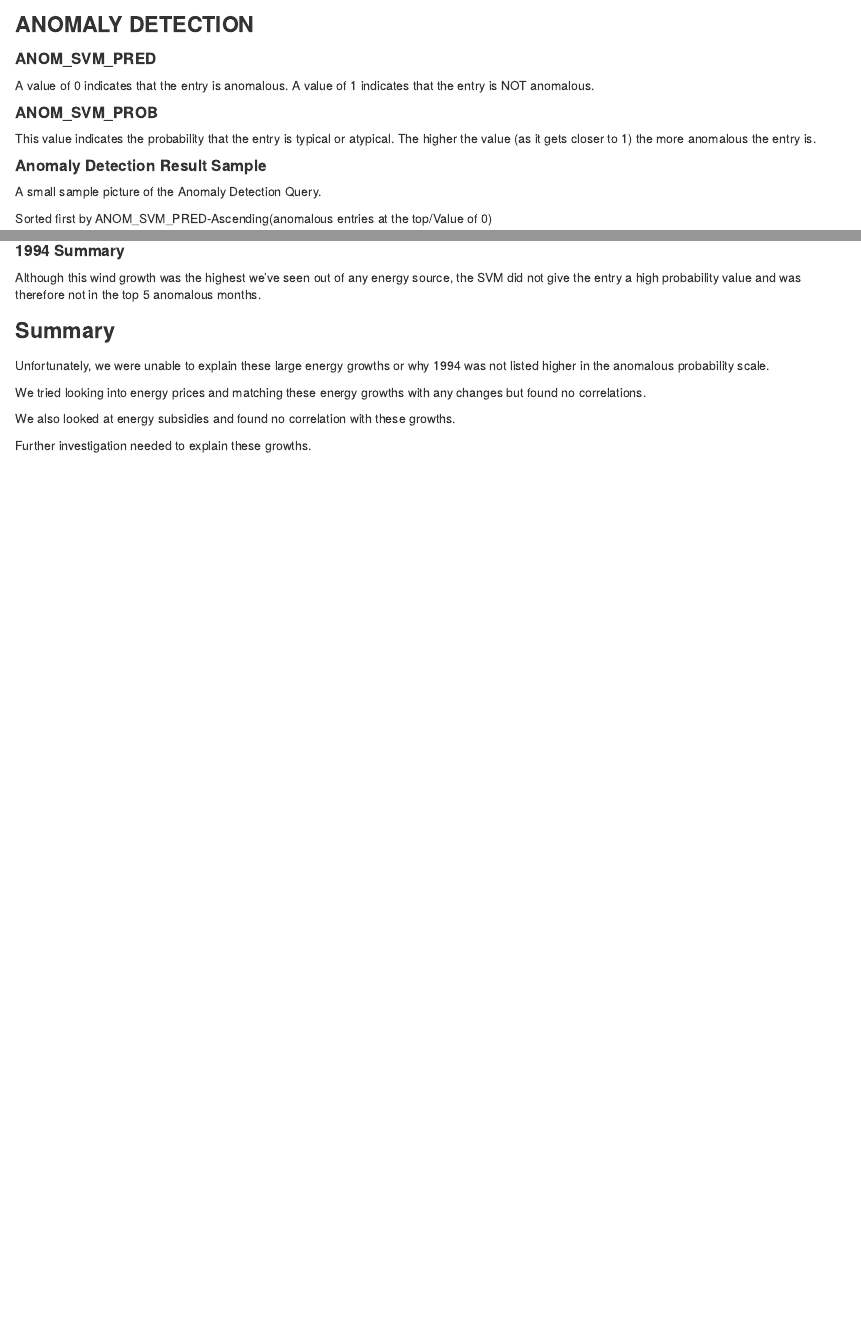
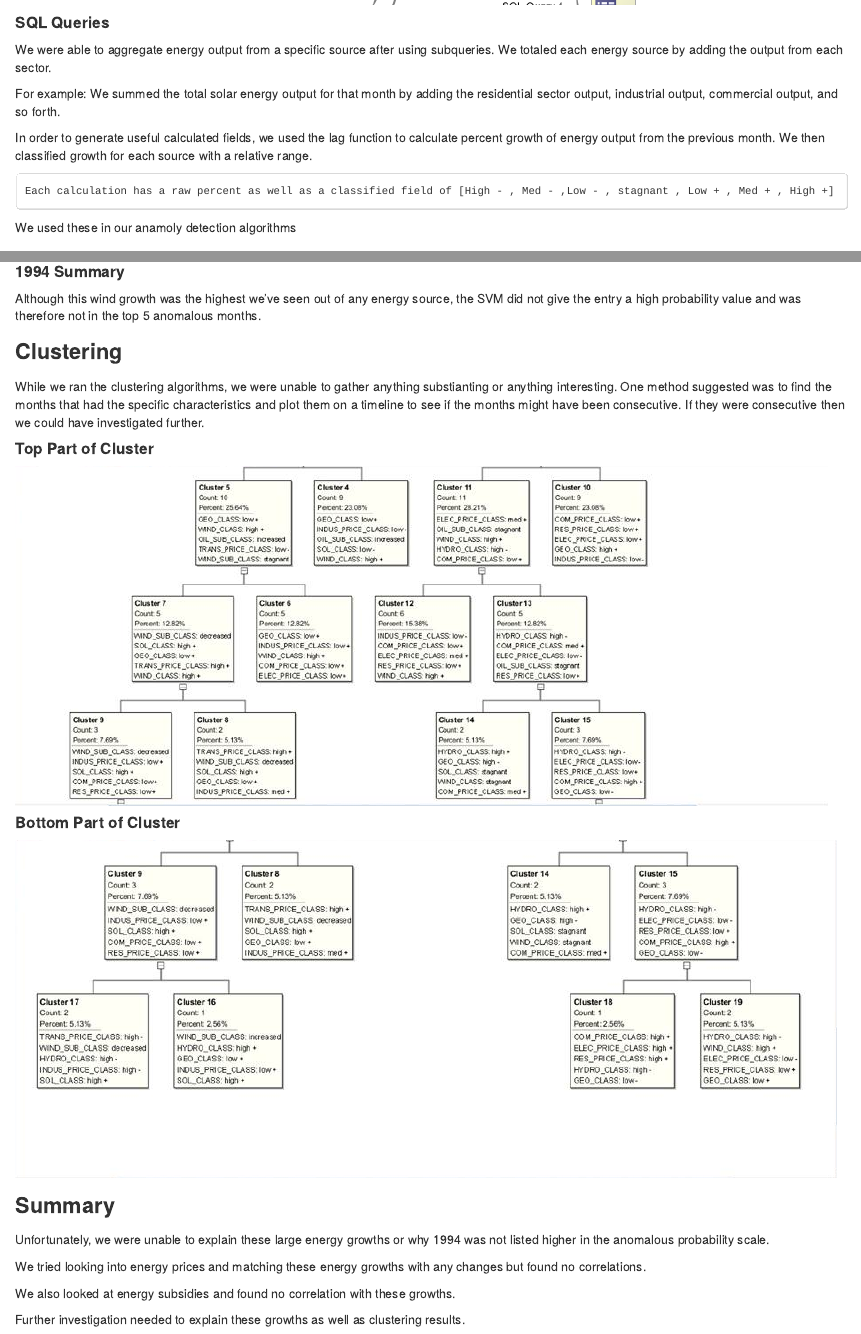
Before and after one commit to jnk91/CS378DataScienceFinal, an R Markdown document (KnitR/USEnergy.Rmd): the page in a window 1100 px wide, from 1610 px down before the commit and from 1600 px down after it, and a second part further down, joined at a grey line. The pictures show the output file KnitR/USEnergy.html that the author committed with the source, opened offline.

Commit message:
Updated with SQL and Clustering

```diff
--- a/KnitR/USEnergy.Rmd
+++ b/KnitR/USEnergy.Rmd
@@ -42,6 +42,21 @@ needed by the Anomaly Detection.
 
 ![](./pics/Workflow.png)
 
+
+####SQL Queries
+We were able to aggregate energy output from a specific source after using subqueries.
+We totaled each energy source by adding the output from each sector.
+
+For example: We summed the total solar energy output for that month by adding the
+residential sector output, industrial output, commercial output, and so forth.
+
+In order to generate useful calculated fields, we used the lag function to calculate
+percent growth of energy output from the previous month. We then classified growth for
+each source with a relative range.
+
+	Each calculation has a raw percent as well as a classified field of [High - , Med - ,Low - , stagnant , Low + , Med + , High +]
+
+We used these in our anamoly detection algorithms
 
 ###ANOMALY DETECTION
 
@@ -218,6 +233,23 @@ the SVM did not give the entry a high probability value and was therefore not
 in the top 5 anomalous months.
 
 
+###Clustering
+  While we ran the clustering algorithms, we were unable to gather anything
+substianting or anything interesting. One method suggested was to find the months
+that had the specific characteristics and plot them on a timeline to see if the
+months might have been consecutive. If they were consecutive then we could have
+investigated further.
+
+####Top Part of Cluster
+
+![](./pics/Cluster1.png)
+
+
+####Bottom Part of Cluster
+
+![](./pics/Cluster2.png)
+
+
 ###Summary
 Unfortunately, we were unable to explain these large energy growths or why
 1994 was not listed higher in the anomalous probability scale.
@@ -227,4 +259,4 @@ changes but found no correlations.
 
 We also looked at energy subsidies and found no correlation with these growths.
 
-Further investigation needed to explain these growths.
+Further investigation needed to explain these growths as well as clustering results.
```
Also changed, not shown: KnitR/USEnergy.html, KnitR/pics/Cluster1.png (added), KnitR/pics/Cluster2.png (added), 1 other file.
